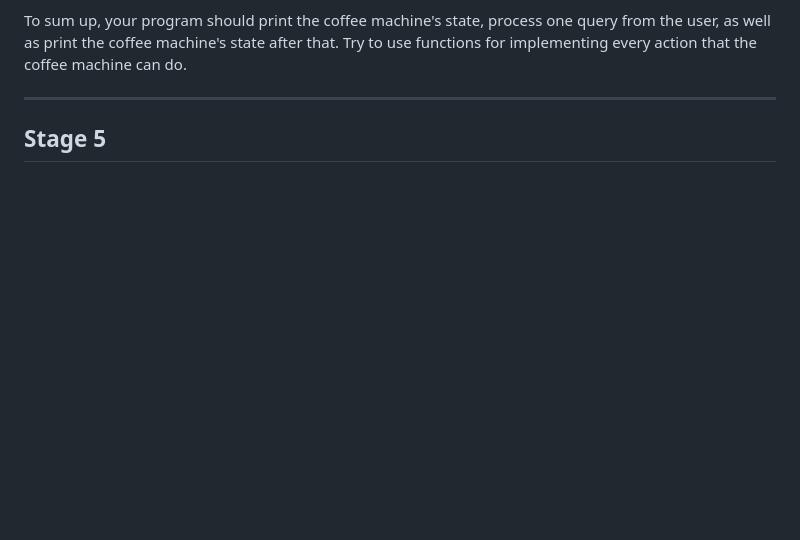
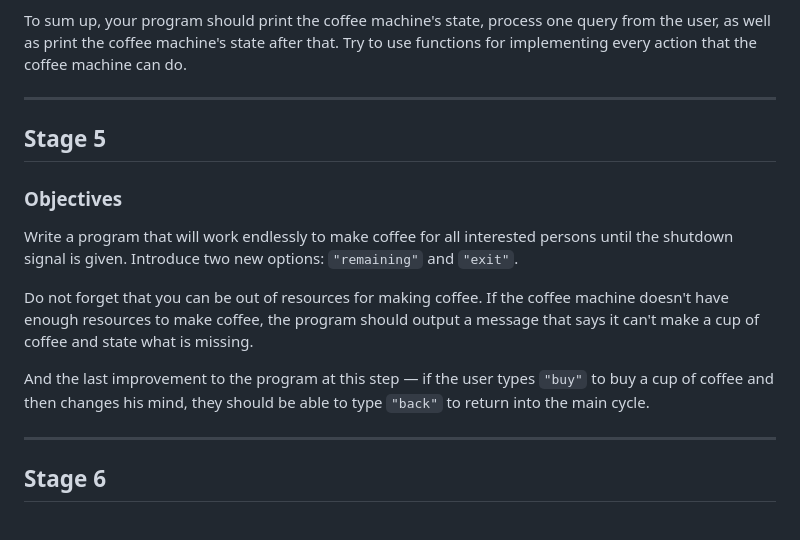
Before and after one commit to StefanFB/CodeGorilla, a Markdown page: Coffee Machine (Java)/objectives.md, the part around the change. GitHub-like rendering; blank space fills up the shorter version.

Commit message:
Added objectives stage 5

```diff
--- a/Coffee Machine (Java)/objectives.md
+++ b/Coffee Machine (Java)/objectives.md
@@ -63,4 +63,14 @@ To sum up, your program should print the coffee machine's state, process one que
 ---
 
 ## Stage 5
+### Objectives
+Write a program that will work endlessly to make coffee for all interested persons until the shutdown signal is given. Introduce two new options:  `"remaining"` and `"exit"`.
+
+Do not forget that you can be out of resources for making coffee. If the coffee machine doesn't have enough resources to make coffee, the program should output a message that says it can't make a cup of coffee and state what is missing.
+
+And the last improvement to the program at this step — if the user types `"buy"` to buy a cup of coffee and then changes his mind, they should be able to type `"back"` to return into the main cycle.
+
+---
+
+## Stage 6
 ###
```
